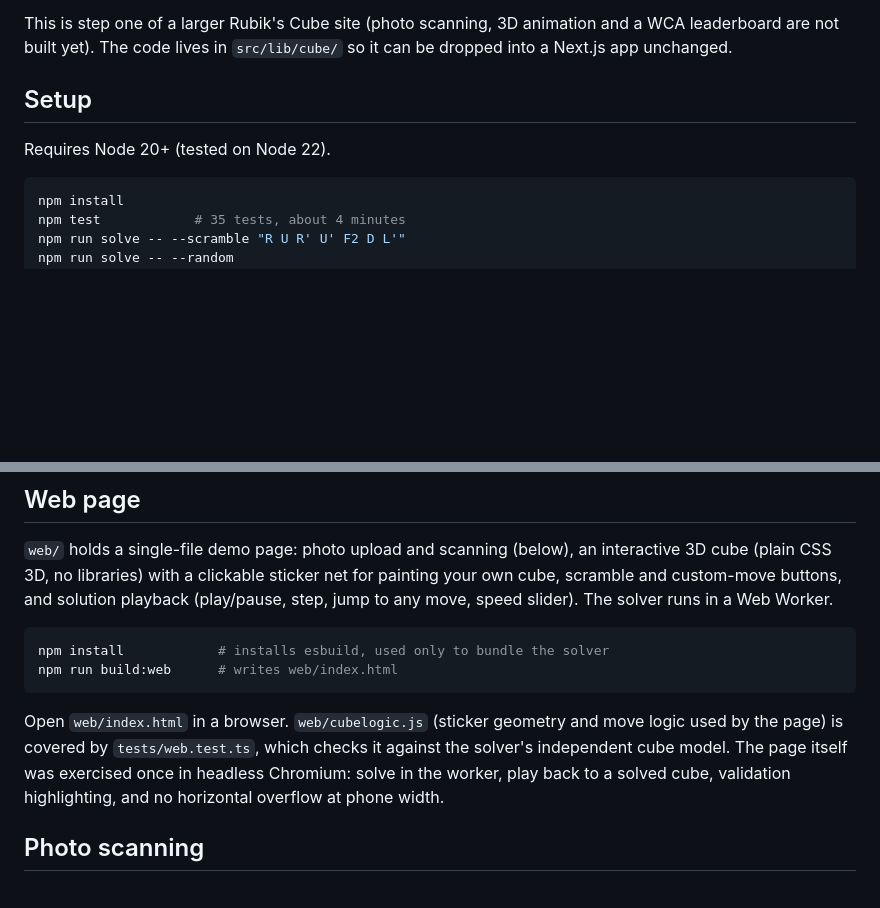
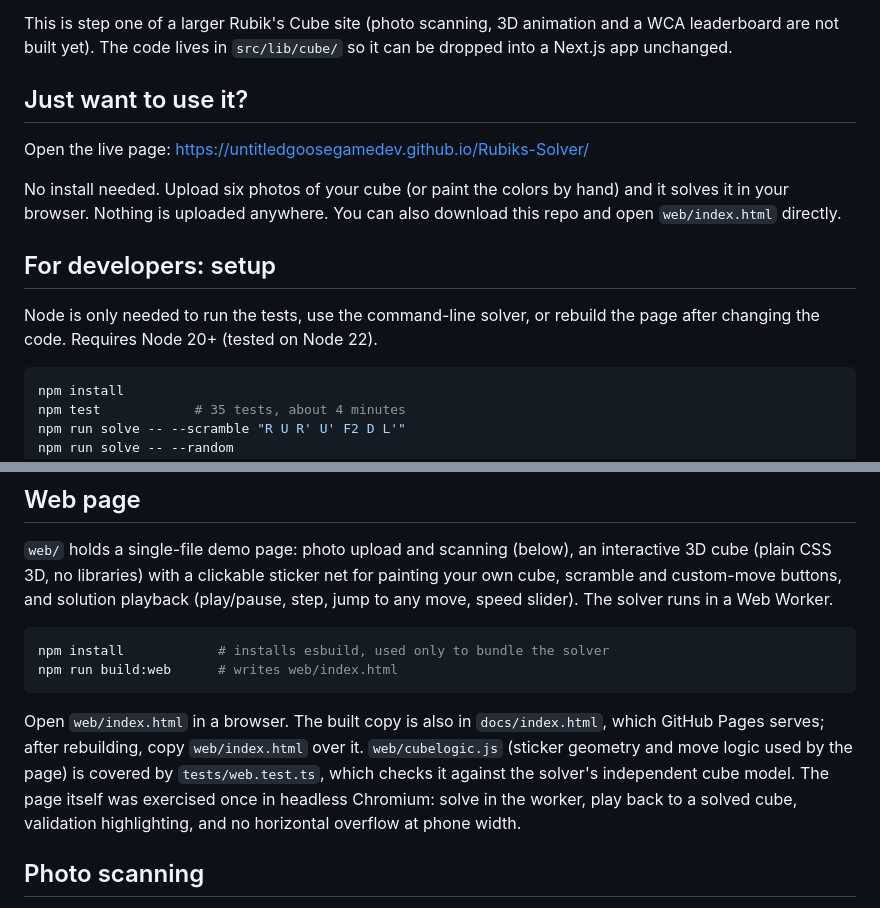
Before and after one commit to UntitledGooseGameDev/Rubiks-Solver, a Markdown page: README.md, 2 parts joined by grey strips. GitHub-like rendering; blank space fills up the shorter version.

Commit message:
README: point visitors to the live page, mark Node as developer-only
Co-Authored-By: Claude Sonnet 5.5 <noreply@anthropic.com>
Claude-Session: https://claude.ai/code/session_011t3b4oA8cYa7kLBYqBudCv

````diff
--- a/README.md
+++ b/README.md
@@ -7,9 +7,15 @@ A real two-phase (Kociemba-style) Rubik's Cube solver in dependency-free TypeScr
 
 This is step one of a larger Rubik's Cube site (photo scanning, 3D animation and a WCA leaderboard are not built yet). The code lives in `src/lib/cube/` so it can be dropped into a Next.js app unchanged.
 
-## Setup
+## Just want to use it?
 
-Requires Node 20+ (tested on Node 22).
+Open the live page: https://untitledgoosegamedev.github.io/Rubiks-Solver/
+
+No install needed. Upload six photos of your cube (or paint the colors by hand) and it solves it in your browser. Nothing is uploaded anywhere. You can also download this repo and open `web/index.html` directly.
+
+## For developers: setup
+
+Node is only needed to run the tests, use the command-line solver, or rebuild the page after changing the code. Requires Node 20+ (tested on Node 22).
 
 ```bash
 npm install
@@ -84,7 +90,7 @@ npm install            # installs esbuild, used only to bundle the solver
 npm run build:web      # writes web/index.html
 ```
 
-Open `web/index.html` in a browser. `web/cubelogic.js` (sticker geometry and move logic used by the page) is covered by `tests/web.test.ts`, which checks it against the solver's independent cube model. The page itself was exercised once in headless Chromium: solve in the worker, play back to a solved cube, validation highlighting, and no horizontal overflow at phone width.
+Open `web/index.html` in a browser. The built copy is also in `docs/index.html`, which GitHub Pages serves; after rebuilding, copy `web/index.html` over it. `web/cubelogic.js` (sticker geometry and move logic used by the page) is covered by `tests/web.test.ts`, which checks it against the solver's independent cube model. The page itself was exercised once in headless Chromium: solve in the worker, play back to a solved cube, validation highlighting, and no horizontal overflow at phone width.
 
 ## Photo scanning
 
````
